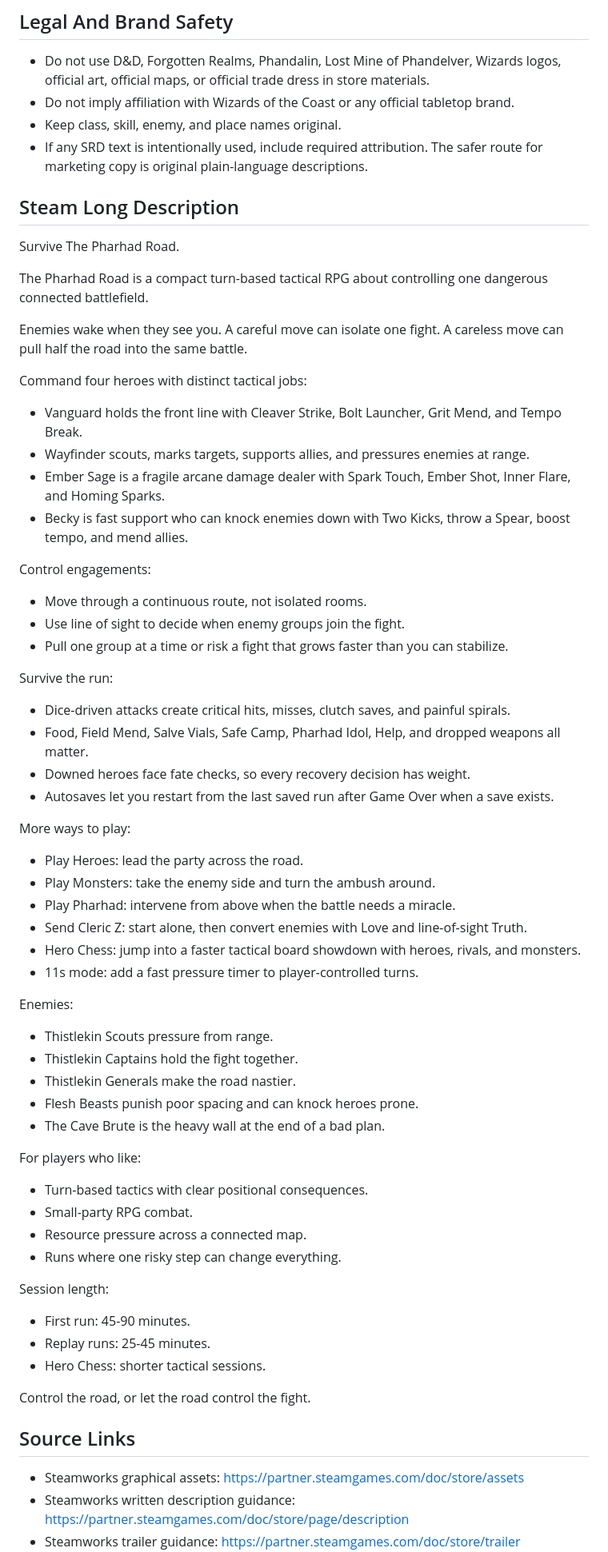
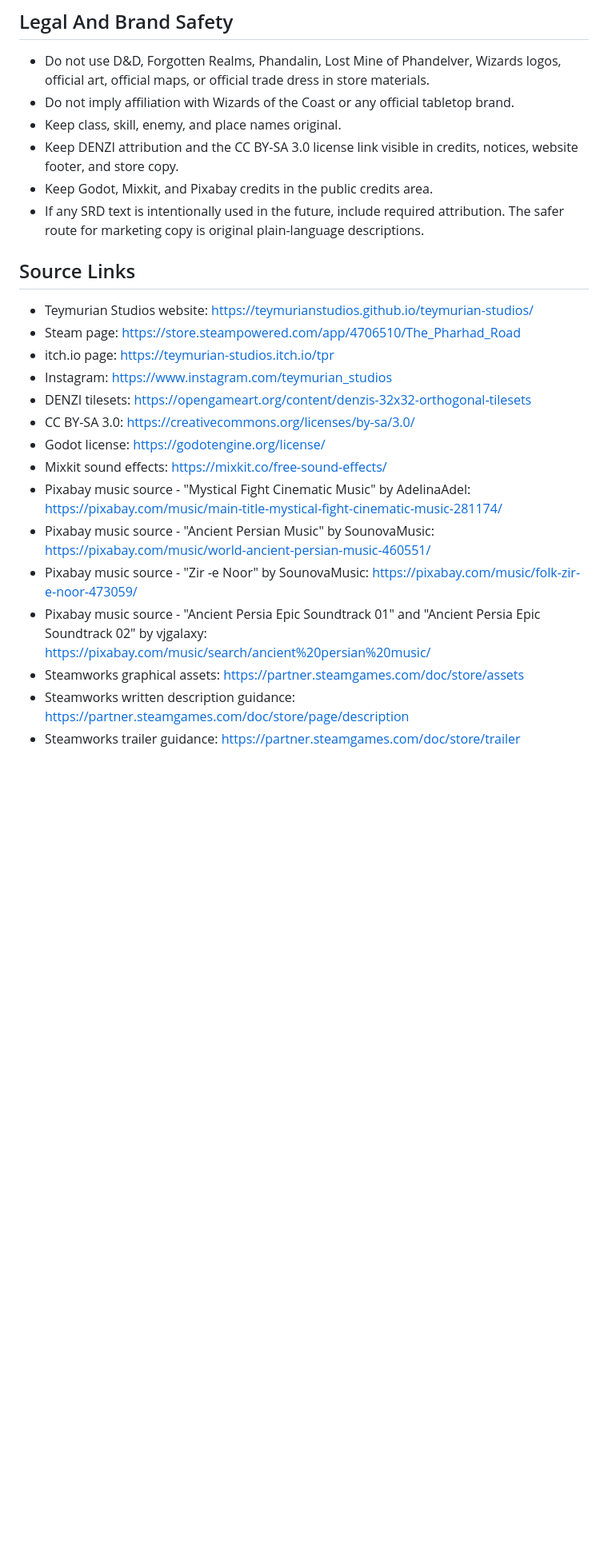
Before and after one commit to teymurianstudios/teymurian-studios, a Markdown page: PUBLISHING_WRITEUP.md, the part around one of its changes. Shown at 80% size. Drawn GitHub-style; blank space fills up the shorter version.

```diff
--- a/PUBLISHING_WRITEUP.md
+++ b/PUBLISHING_WRITEUP.md
@@ -213,70 +255,24 @@ Recommended creator angle: "Can I beat the road without waking too many enemies?
 - Do not use D&D, Forgotten Realms, Phandalin, Lost Mine of Phandelver, Wizards logos, official art, official maps, or official trade dress in store materials.
 - Do not imply affiliation with Wizards of the Coast or any official tabletop brand.
 - Keep class, skill, enemy, and place names original.
-- If any SRD text is intentionally used, include required attribution. The safer route for marketing copy is original plain-language descriptions.
-
-## Steam Long Description
-
-Survive The Pharhad Road.
-
-The Pharhad Road is a compact turn-based tactical RPG about controlling one dangerous connected battlefield.
-
-Enemies wake when they see you. A careful move can isolate one fight. A careless move can pull half the road into the same battle.
-
-Command four heroes with distinct tactical jobs:
-
-- Vanguard holds the front line with Cleaver Strike, Bolt Launcher, Grit Mend, and Tempo Break.
-- Wayfinder scouts, marks targets, supports allies, and pressures enemies at range.
-- Ember Sage is a fragile arcane damage dealer with Spark Touch, Ember Shot, Inner Flare, and Homing Sparks.
-- Becky is fast support who can knock enemies down with Two Kicks, throw a Spear, boost tempo, and mend allies.
-
-Control engagements:
-
-- Move through a continuous route, not isolated rooms.
-- Use line of sight to decide when enemy groups join the fight.
-- Pull one group at a time or risk a fight that grows faster than you can stabilize.
-
-Survive the run:
-
-- Dice-driven attacks create critical hits, misses, clutch saves, and painful spirals.
-- Food, Field Mend, Salve Vials, Safe Camp, Pharhad Idol, Help, and dropped weapons all matter.
-- Downed heroes face fate checks, so every recovery decision has weight.
-- Autosaves let you restart from the last saved run after Game Over when a save exists.
-
-More ways to play:
-
-- Play Heroes: lead the party across the road.
-- Play Monsters: take the enemy side and turn the ambush around.
-- Play Pharhad: intervene from above when the battle needs a miracle.
-- Send Cleric Z: start alone, then convert enemies with Love and line-of-sight Truth.
-- Hero Chess: jump into a faster tactical board showdown with heroes, rivals, and monsters.
-- 11s mode: add a fast pressure timer to player-controlled turns.
-
-Enemies:
-
-- Thistlekin Scouts pressure from range.
-- Thistlekin Captains hold the fight together.
-- Thistlekin Generals make the road nastier.
-- Flesh Beasts punish poor spacing and can knock heroes prone.
-- The Cave Brute is the heavy wall at the end of a bad plan.
-
-For players who like:
-
-- Turn-based tactics with clear positional consequences.
-- Small-party RPG combat.
-- Resource pressure across a connected map.
-- Runs where one risky step can change everything.
-
-Session length:
-
-- First run: 45-90 minutes.
-- Replay runs: 25-45 minutes.
-- Hero Chess: shorter tactical sessions.
-
-Control the road, or let the road control the fight.
+- Keep DENZI attribution and the CC BY-SA 3.0 license link visible in credits, notices, website footer, and store copy.
+- Keep Godot, Mixkit, and Pixabay credits in the public credits area.
+- If any SRD text is intentionally used in the future, include required attribution. The safer route for marketing copy is original plain-language descriptions.
 
 ## Source Links
 
+- Teymurian Studios website: https://teymurianstudios.github.io/teymurian-studios/
+- Steam page: https://store.steampowered.com/app/4706510/The_Pharhad_Road
+- itch.io page: https://teymurian-studios.itch.io/tpr
+- Instagram: https://www.instagram.com/teymurian_studios
+- DENZI tilesets: https://opengameart.org/content/denzis-32x32-orthogonal-tilesets
+- CC BY-SA 3.0: https://creativecommons.org/licenses/by-sa/3.0/
+- Godot license: https://godotengine.org/license/
+- Mixkit sound effects: https://mixkit.co/free-sound-effects/
+- Pixabay music source - "Mystical Fight Cinematic Music" by AdelinaAdel: https://pixabay.com/music/main-title-mystical-fight-cinematic-music-281174/
+- Pixabay music source - "Ancient Persian Music" by SounovaMusic: https://pixabay.com/music/world-ancient-persian-music-460551/
+- Pixabay music source - "Zir -e Noor" by SounovaMusic: https://pixabay.com/music/folk-zir-e-noor-473059/
+- Pixabay music source - "Ancient Persia Epic Soundtrack 01" and "Ancient Persia Epic Soundtrack 02" by vjgalaxy: https://pixabay.com/music/search/ancient%20persian%20music/
 - Steamworks graphical assets: https://partner.steamgames.com/doc/store/assets
 - Steamworks written description guidance: https://partner.steamgames.com/doc/store/page/description
 - Steamworks trailer guidance: https://partner.steamgames.com/doc/store/trailer
```
Also changed, not shown: other parts of PUBLISHING_WRITEUP.md (+179 -96 lines).
